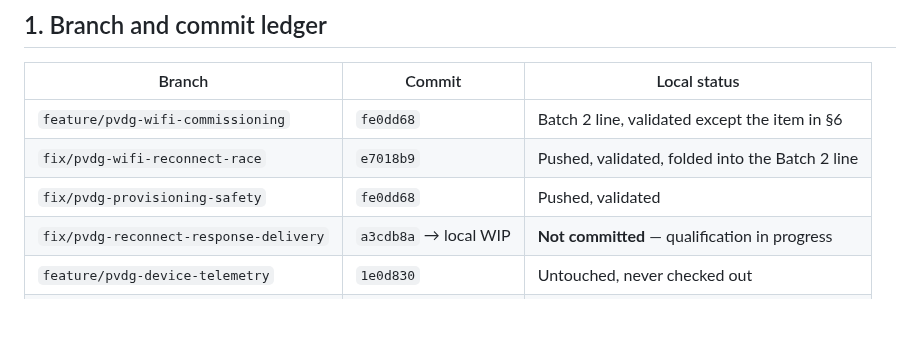
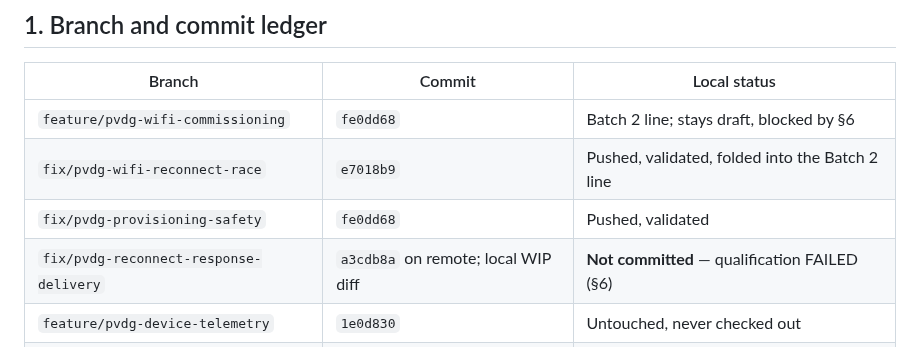
Before and after one commit to raohassandev/esp32_firmware, a Markdown page: LOCAL_VALIDATION_LOG.md, the part around the change. Drawn GitHub-style; blank space fills up the shorter version.

Commit message:
docs: mark reconnect-response branch as failed in the ledger
Co-Authored-By: Claude Opus 5 <noreply@anthropic.com>

```diff
--- a/LOCAL_VALIDATION_LOG.md
+++ b/LOCAL_VALIDATION_LOG.md
@@ -19,10 +19,10 @@ late-duplicate and drain-extension phases; see §6. Nothing was committed or pus
 
 | Branch | Commit | Local status |
 | --- | --- | --- |
-| `feature/pvdg-wifi-commissioning` | `fe0dd68` | Batch 2 line, validated except the item in §6 |
+| `feature/pvdg-wifi-commissioning` | `fe0dd68` | Batch 2 line; stays draft, blocked by §6 |
 | `fix/pvdg-wifi-reconnect-race` | `e7018b9` | Pushed, validated, folded into the Batch 2 line |
 | `fix/pvdg-provisioning-safety` | `fe0dd68` | Pushed, validated |
-| `fix/pvdg-reconnect-response-delivery` | `a3cdb8a` → local WIP | **Not committed** — qualification in progress |
+| `fix/pvdg-reconnect-response-delivery` | `a3cdb8a` on remote; local WIP diff | **Not committed** — qualification FAILED (§6) |
 | `feature/pvdg-device-telemetry` | `1e0d830` | Untouched, never checked out |
 | `feature/pvdg-operational-telemetry` | `aca1b27` | Untouched, never checked out |
 
```
